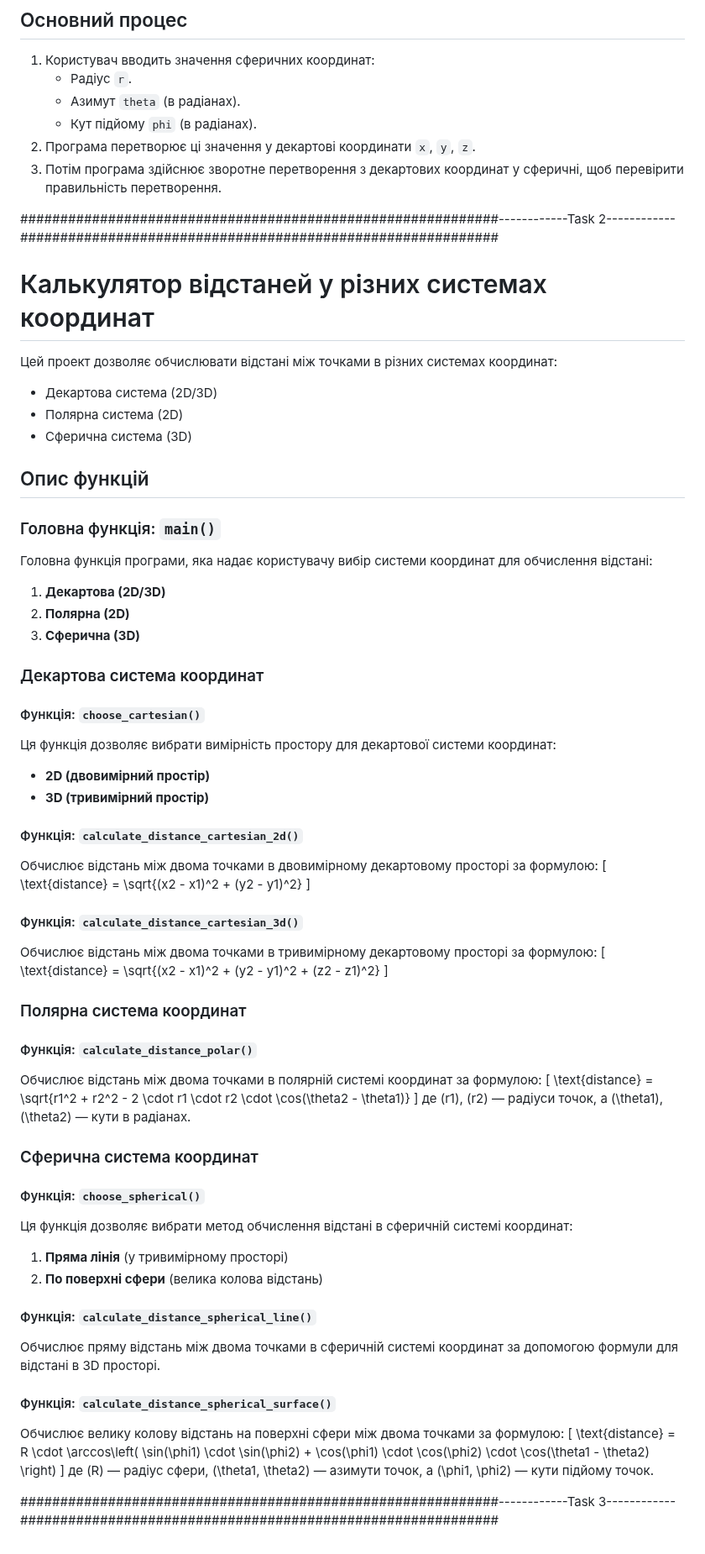
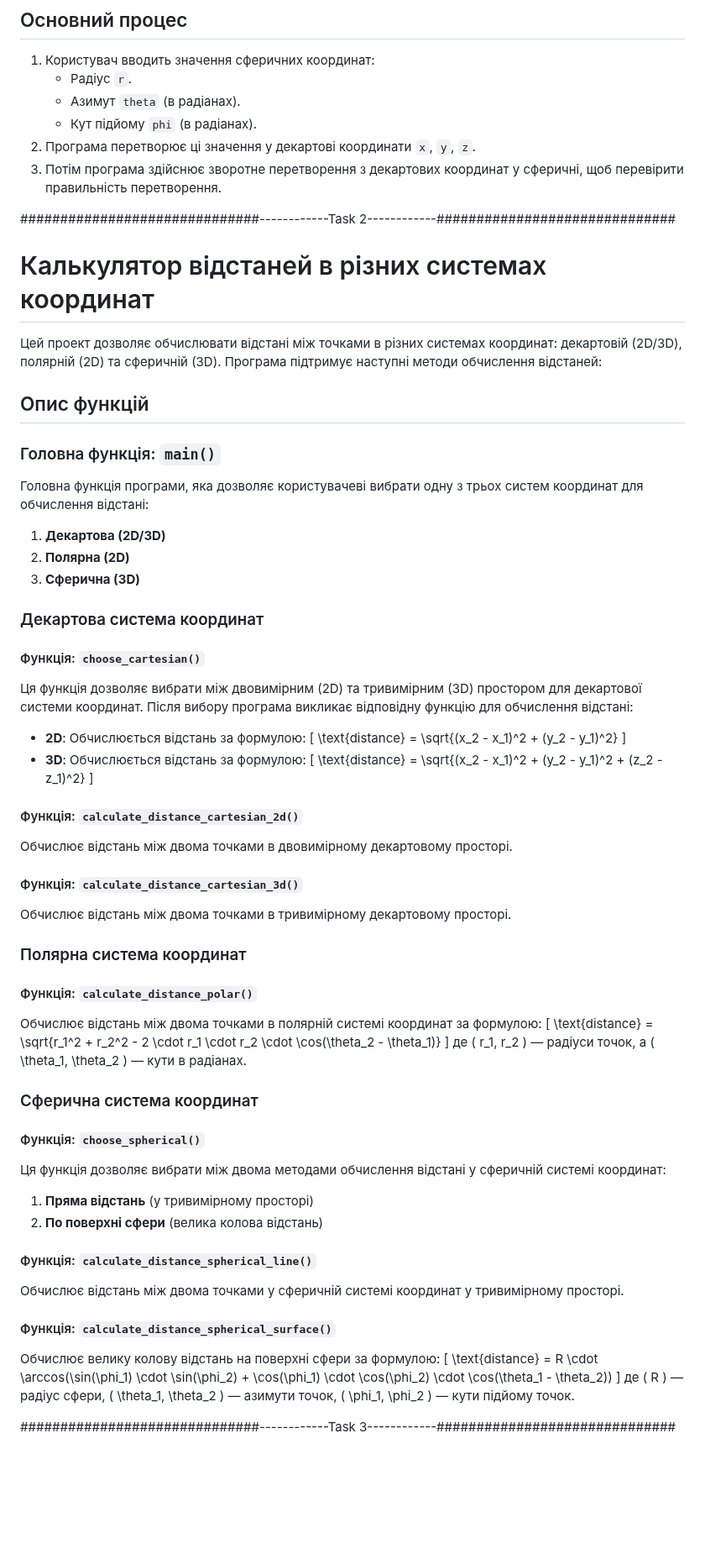
Before and after one commit to Vlad0sNed/Labs, a Markdown page: README.md, the part around one of its changes. Shown at 84% size. Rendered like a GitHub page; blank space fills up the shorter version.

```diff
--- a/README.md
+++ b/README.md
@@ -69,20 +69,16 @@
 3. Потім програма здійснює зворотне перетворення з декартових координат у сферичні, щоб перевірити правильність перетворення.
 
 
-############################################################------------Task 2------------############################################################
+##############################------------Task 2------------##############################
 
+# Калькулятор відстаней в різних системах координат
 
-# Калькулятор відстаней у різних системах координат
-
-Цей проект дозволяє обчислювати відстані між точками в різних системах координат:
-- Декартова система (2D/3D)
-- Полярна система (2D)
-- Сферична система (3D)
+Цей проект дозволяє обчислювати відстані між точками в різних системах координат: декартовій (2D/3D), полярній (2D) та сферичній (3D). Програма підтримує наступні методи обчислення відстаней:
 
 ## Опис функцій
 
 ### Головна функція: `main()`
-Головна функція програми, яка надає користувачу вибір системи координат для обчислення відстані:
+Головна функція програми, яка дозволяє користувачеві вибрати одну з трьох систем координат для обчислення відстані:
 1. **Декартова (2D/3D)**
 2. **Полярна (2D)**
 3. **Сферична (3D)**
@@ -90,47 +86,47 @@
 ### Декартова система координат
 
 #### Функція: `choose_cartesian()`
-Ця функція дозволяє вибрати вимірність простору для декартової системи координат:
-- **2D (двовимірний простір)**
-- **3D (тривимірний простір)**
+Ця функція дозволяє вибрати між двовимірним (2D) та тривимірним (3D) простором для декартової системи координат. Після вибору програма викликає відповідну функцію для обчислення відстані:
+- **2D**: Обчислюється відстань за формулою:
+  \[
+  \text{distance} = \sqrt{(x_2 - x_1)^2 + (y_2 - y_1)^2}
+  \]
+- **3D**: Обчислюється відстань за формулою:
+  \[
+  \text{distance} = \sqrt{(x_2 - x_1)^2 + (y_2 - y_1)^2 + (z_2 - z_1)^2}
+  \]
 
 #### Функція: `calculate_distance_cartesian_2d()`
-Обчислює відстань між двома точками в двовимірному декартовому просторі за формулою:
-\[
-\text{distance} = \sqrt{(x2 - x1)^2 + (y2 - y1)^2}
-\]
+Обчислює відстань між двома точками в двовимірному декартовому просторі.
 
 #### Функція: `calculate_distance_cartesian_3d()`
-Обчислює відстань між двома точками в тривимірному декартовому просторі за формулою:
-\[
-\text{distance} = \sqrt{(x2 - x1)^2 + (y2 - y1)^2 + (z2 - z1)^2}
-\]
+Обчислює відстань між двома точками в тривимірному декартовому просторі.
 
 ### Полярна система координат
 
 #### Функція: `calculate_distance_polar()`
 Обчислює відстань між двома точками в полярній системі координат за формулою:
 \[
-\text{distance} = \sqrt{r1^2 + r2^2 - 2 \cdot r1 \cdot r2 \cdot \cos(\theta2 - \theta1)}
+\text{distance} = \sqrt{r_1^2 + r_2^2 - 2 \cdot r_1 \cdot r_2 \cdot \cos(\theta_2 - \theta_1)}
 \]
-де \(r1\), \(r2\) — радіуси точок, а \(\theta1\), \(\theta2\) — кути в радіанах.
+де \( r_1, r_2 \) — радіуси точок, а \( \theta_1, \theta_2 \) — кути в радіанах.
 
 ### Сферична система координат
 
 #### Функція: `choose_spherical()`
-Ця функція дозволяє вибрати метод обчислення відстані в сферичній системі координат:
-1. **Пряма лінія** (у тривимірному просторі)
+Ця функція дозволяє вибрати між двома методами обчислення відстані у сферичній системі координат:
+1. **Пряма відстань** (у тривимірному просторі)
 2. **По поверхні сфери** (велика колова відстань)
 
 #### Функція: `calculate_distance_spherical_line()`
-Обчислює пряму відстань між двома точками в сферичній системі координат за допомогою формули для відстані в 3D просторі.
+Обчислює відстань між двома точками у сферичній системі координат у тривимірному просторі.
 
 #### Функція: `calculate_distance_spherical_surface()`
-Обчислює велику колову відстань на поверхні сфери між двома точками за формулою:
+Обчислює велику колову відстань на поверхні сфери за формулою:
 \[
-\text{distance} = R \cdot \arccos\left( \sin(\phi1) \cdot \sin(\phi2) + \cos(\phi1) \cdot \cos(\phi2) \cdot \cos(\theta1 - \theta2) \right)
+\text{distance} = R \cdot \arccos(\sin(\phi_1) \cdot \sin(\phi_2) + \cos(\phi_1) \cdot \cos(\phi_2) \cdot \cos(\theta_1 - \theta_2))
 \]
-де \(R\) — радіус сфери, \(\theta1, \theta2\) — азимути точок, а \(\phi1, \phi2\) — кути підйому точок.
+де \( R \) — радіус сфери, \( \theta_1, \theta_2 \) — азимути точок, \( \phi_1, \phi_2 \) — кути підйому точок.
 
 
-############################################################------------Task 3------------############################################################
+##############################------------Task 3------------##############################
```
Also changed, not shown: other parts of README.md (+2 -2 lines).
